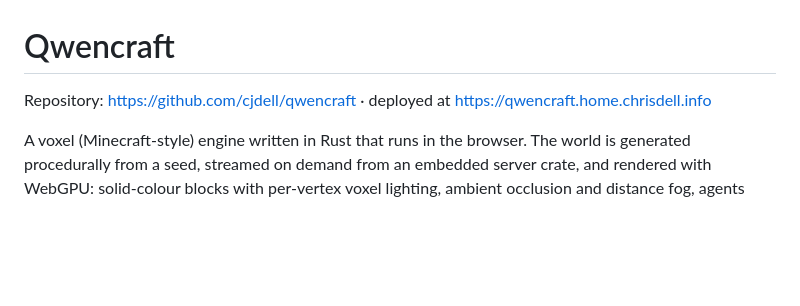
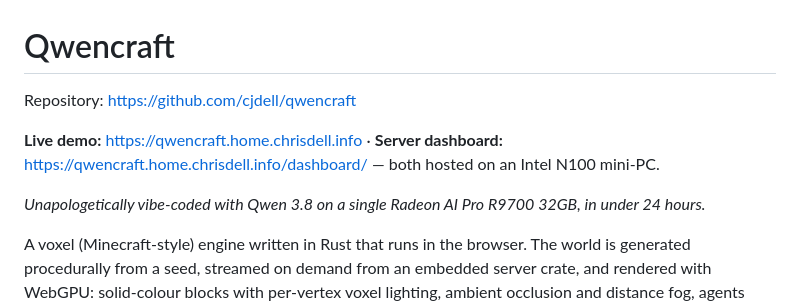
Before and after one commit to cjdell/qwencraft, a Markdown page: README.md, the part around the change. Drawn GitHub-style; blank space fills up the shorter version.

Commit message:
README: credit the origin story (Qwen 3.8, one R9700, <24h) and link the live demo + dashboard

```diff
--- a/README.md
+++ b/README.md
@@ -1,7 +1,13 @@
 # Qwencraft
 
-Repository: <https://github.com/cjdell/qwencraft> · deployed at
-<https://qwencraft.home.chrisdell.info>
+Repository: <https://github.com/cjdell/qwencraft>
+
+**Live demo:** <https://qwencraft.home.chrisdell.info> · **Server dashboard:**
+<https://qwencraft.home.chrisdell.info/dashboard/> — both hosted on an Intel
+N100 mini-PC.
+
+*Unapologetically vibe-coded with Qwen 3.8 on a single Radeon AI Pro R9700
+32GB, in under 24 hours.*
 
 A voxel (Minecraft-style) engine written in Rust that runs in the browser.
 The world is generated procedurally from a seed, streamed on demand from an
```
